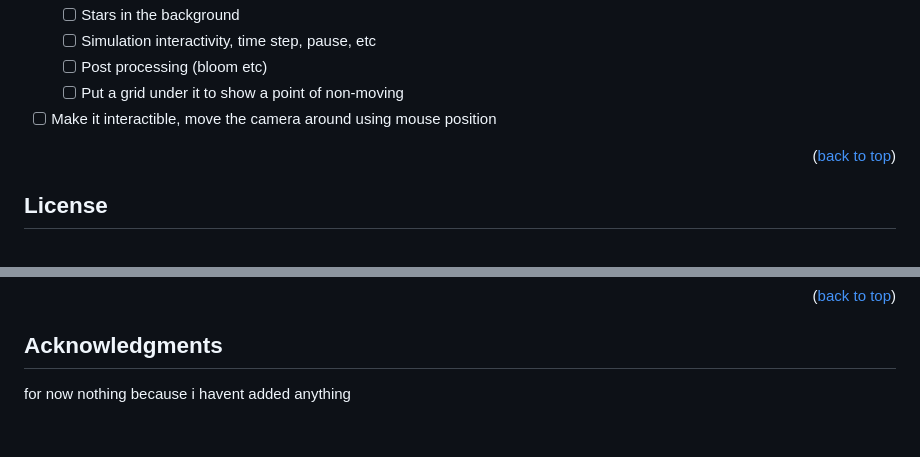
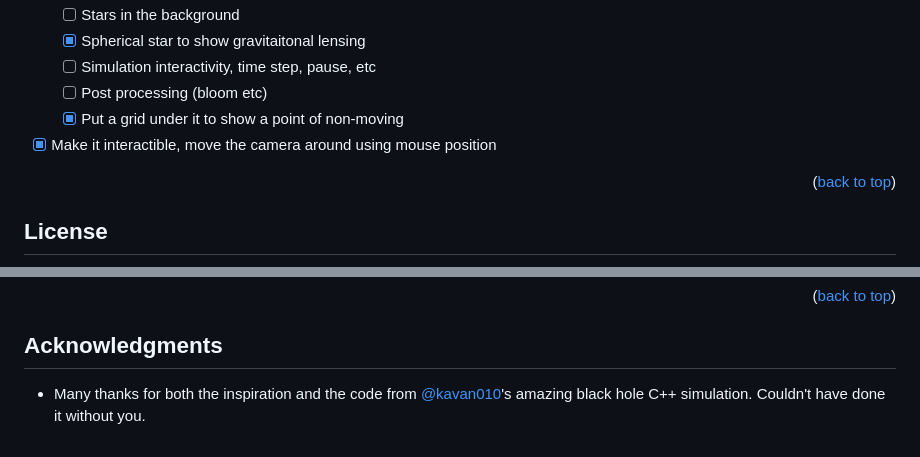
Before and after one commit to PixelSaver/black-pixhole, a Markdown page: README.md, 2 parts joined by grey strips. Drawn GitHub-style.

```diff
--- a/README.md
+++ b/README.md
@@ -113,8 +111,9 @@ BRUH FILL THIS OUT but also it shouldn't be too interactive
   - [ ] Stars in the background
+  - [X] Spherical star to show gravitaitonal lensing
   - [ ] Simulation interactivity, time step, pause, etc
   - [ ] Post processing (bloom etc)
-  - [ ] Put a grid under it to show a point of non-moving
-- [ ] Make it interactible, move the camera around using mouse position
+  - [X] Put a grid under it to show a point of non-moving
+- [X] Make it interactible, move the camera around using mouse position
 
 <p align="right">(<a href="#readme-top">back to top</a>)</p>
 
@@ -142,4 +141,4 @@ Project Link: [https://github.com/PixelSaver/PlacePixels](https://github.com/Pix
 <!-- ACKNOWLEDGMENTS -->
 ## Acknowledgments
 
-for now nothing because i havent added anything
+* Many thanks for both the inspiration and the code from [@kavan010](https://github.com/kavan010/black_hole/)'s amazing black hole C++ simulation. Couldn't have done it without you.
```
Also changed, not shown: other parts of README.md (+13 -15 lines).
